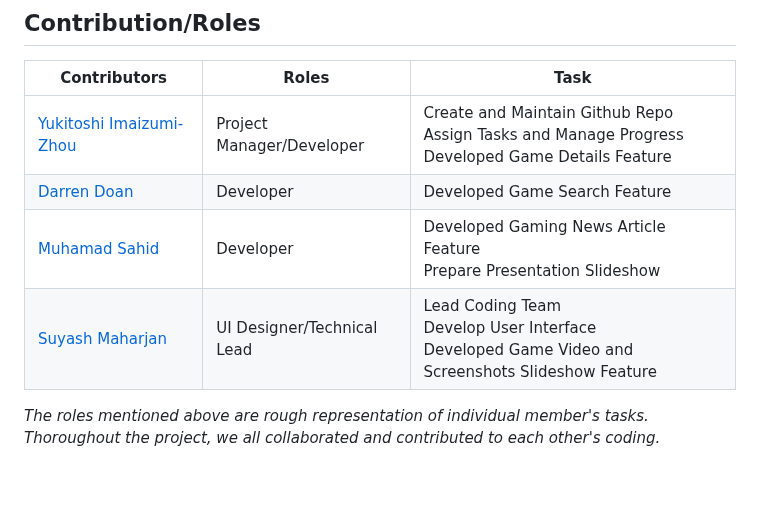
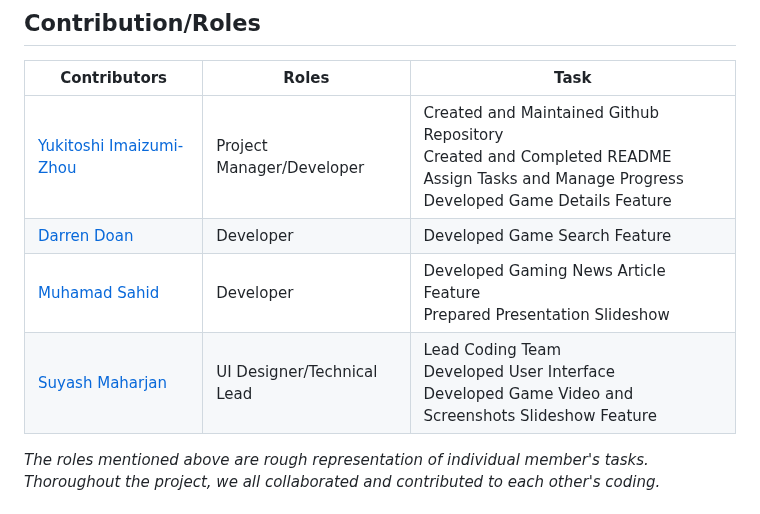
Before and after one commit to Yukitoshi12345/From-Pixel-to-Purchase, a Markdown page: README.md, the part around the change. GitHub-like rendering; blank space fills up the shorter version.

Commit message:
updated README again

```diff
--- a/README.md
+++ b/README.md
@@ -150,10 +150,10 @@ URL: https://www.gamespot.com/api/videos/?api_key={YOUR-API-KEY}
 
 | Contributors                                                  | Roles                        | Task
 | --------------------                                          | -------------------------    |---------------------------------------------  	|
-| [Yukitoshi Imaizumi-Zhou](https://github.com/yukitoshi12345)  | Project Manager/Developer	   | Create and Maintain Github Repo<br>Assign Tasks and Manage Progress<br>Developed Game Details Feature|
+| [Yukitoshi Imaizumi-Zhou](https://github.com/yukitoshi12345)  | Project Manager/Developer	   | Created and Maintained Github Repository<br> Created and Completed README<br> Assign Tasks and Manage Progress<br>Developed Game Details Feature|
 | [Darren Doan](https://github.com/darrendoan)                  | Developer                    | Developed Game Search Feature |
-| [Muhamad Sahid](https://github.com/BrxwnSugxr)                | Developer     			   | Developed Gaming News Article Feature<br> Prepare Presentation Slideshow  |
-| [Suyash Maharjan](https://github.com/SimpleSuyash)            | UI Designer/Technical Lead   |  Lead Coding Team <br> Develop User Interface <br> Developed Game Video and Screenshots Slideshow Feature|
+| [Muhamad Sahid](https://github.com/BrxwnSugxr)                | Developer     			   | Developed Gaming News Article Feature<br> Prepared Presentation Slideshow  |
+| [Suyash Maharjan](https://github.com/SimpleSuyash)            | UI Designer/Technical Lead   |  Lead Coding Team <br> Developed User Interface <br> Developed Game Video and Screenshots Slideshow Feature|
 
 *The roles mentioned above are rough representation of individual member's tasks. Thoroughout the project, we all collaborated and contributed to each other's coding.*
 
```
